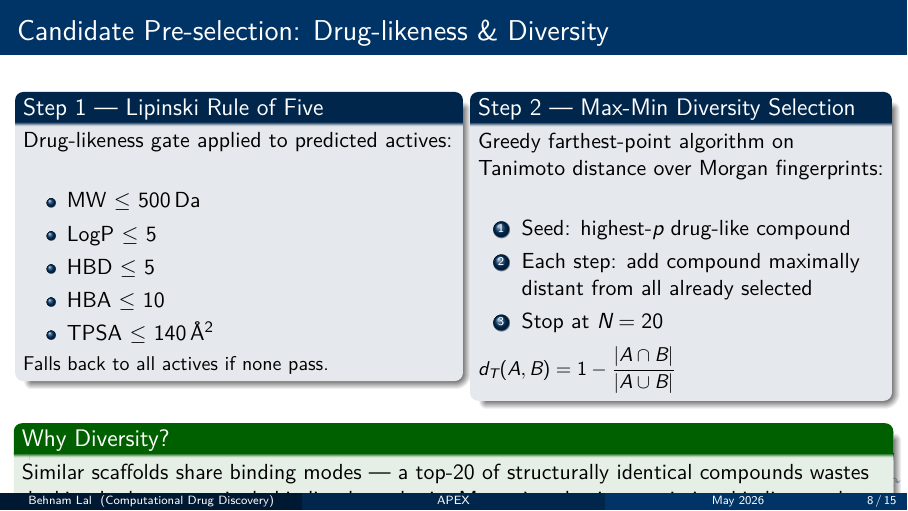
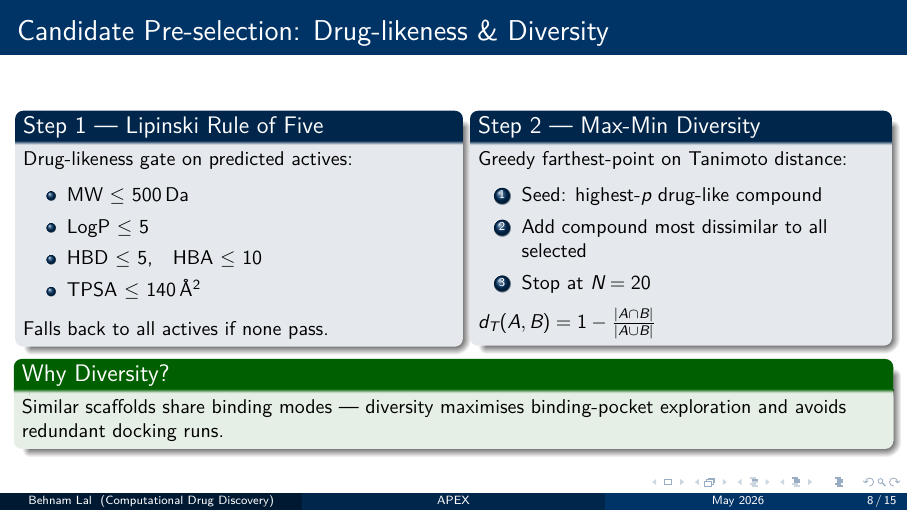
Before and after one commit to CheesyChocolate/APEX, LaTeX slides (docs/presentation/main_presentation.tex, which reads docs/presentation/slides/03_data_qsar.tex): page 8 of 15. Compiled offline with XeLaTeX.

Commit message:
docs: compress pre-selection slide to fix Why Diversity block overflow

```diff
--- a/docs/presentation/slides/03_data_qsar.tex
+++ b/docs/presentation/slides/03_data_qsar.tex
@@ -93,36 +93,31 @@
   \begin{columns}[T]
     \begin{column}{0.50\textwidth}
       \begin{block}{Step 1 — Lipinski Rule of Five}
-        Drug-likeness gate applied to predicted actives:
-        \begin{itemize}
+        {\small Drug-likeness gate on predicted actives:
+        \begin{itemize}\setlength{\itemsep}{1pt}
           \item MW $\leq$ 500\,Da
           \item LogP $\leq$ 5
-          \item HBD $\leq$ 5
-          \item HBA $\leq$ 10
+          \item HBD $\leq$ 5,\quad HBA $\leq$ 10
           \item TPSA $\leq$ 140\,\AA$^2$
         \end{itemize}
-        \small Falls back to all actives if none pass.
+        Falls back to all actives if none pass.}
       \end{block}
     \end{column}
     \begin{column}{0.47\textwidth}
-      \begin{block}{Step 2 — Max-Min Diversity Selection}
-        Greedy farthest-point algorithm on Tanimoto distance
-        over Morgan fingerprints:
-        \begin{enumerate}
+      \begin{block}{Step 2 — Max-Min Diversity}
+        {\small Greedy farthest-point on Tanimoto distance:
+        \begin{enumerate}\setlength{\itemsep}{1pt}
           \item Seed: highest-$p$ drug-like compound
-          \item Each step: add compound maximally distant
-                from all already selected
+          \item Add compound most dissimilar to all selected
           \item Stop at $N = 20$
         \end{enumerate}
-        \vspace{0.1cm}
-        \small $d_T(A,B) = 1 - \dfrac{|A \cap B|}{|A \cup B|}$
+        $d_T(A,B) = 1 - \frac{|A \cap B|}{|A \cup B|}$}
       \end{block}
     \end{column}
   \end{columns}
-  \vspace{0.15cm}
+  \vspace{-0.1cm}
   \begin{exampleblock}{Why Diversity?}
-    Similar scaffolds share binding modes — a top-20 of structurally
-    identical compounds wastes docking budget on a single binding hypothesis.
-    Max-min selection maximises binding-pocket exploration.
+    \small Similar scaffolds share binding modes — diversity maximises
+    binding-pocket exploration and avoids redundant docking runs.
   \end{exampleblock}
 \end{frame}
```
Also changed, not shown: docs/presentation/main_presentation.pdf.
